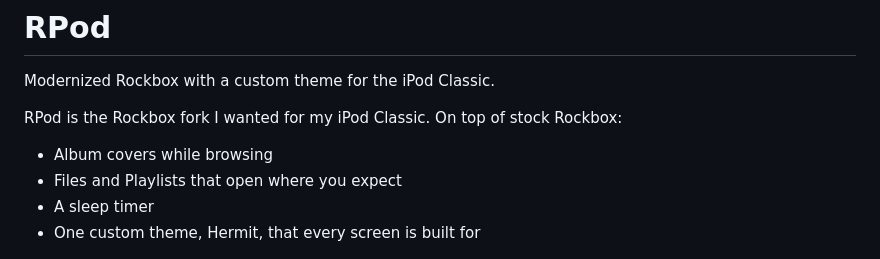
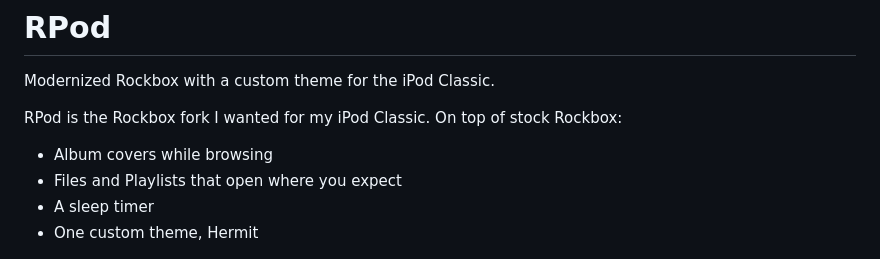
Before and after one commit to remigius-labs/rpod, a Markdown page: README.md, the part around the change. Rendered like a GitHub page.

Commit message:
README: shorter theme line
Co-Authored-By: Claude Opus 5.5 <noreply@anthropic.com>

```diff
--- a/README.md
+++ b/README.md
@@ -7,7 +7,7 @@ RPod is the Rockbox fork I wanted for my iPod Classic. On top of stock Rockbox:
 - Album covers while browsing
 - Files and Playlists that open where you expect
 - A sleep timer
-- One custom theme, Hermit, that every screen is built for
+- One custom theme, Hermit
 
 ![RPod on an iPod Classic](media/rpod.gif)
 
```
